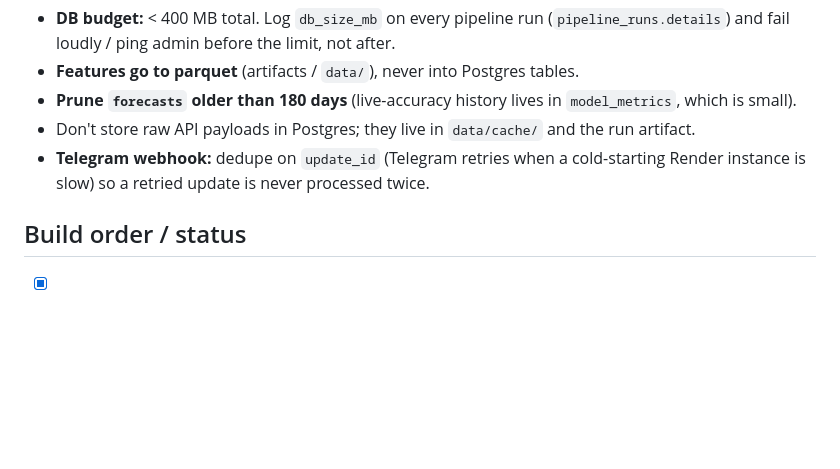
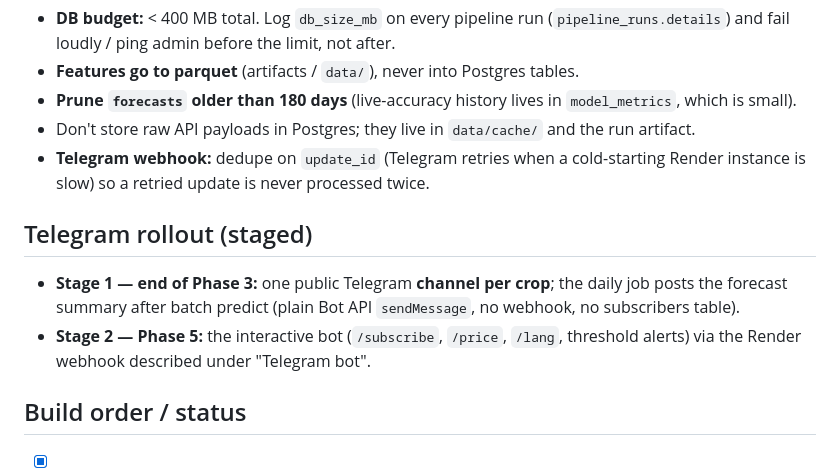
Before and after one commit to sayandp/kerala-crop-forecaster, a Markdown page: CLAUDE.md, the part around the change. Rendered like a GitHub page; blank space fills up the shorter version.

Commit message:
docs: staged Telegram rollout (Phase 3 channels, Phase 5 interactive bot)
Co-Authored-By: Claude Opus 5.5 <noreply@anthropic.com>

```diff
--- a/CLAUDE.md
+++ b/CLAUDE.md
@@ -181,6 +181,13 @@ Rules:
 - Don't store raw API payloads in Postgres; they live in `data/cache/` and the run artifact.
 - **Telegram webhook:** dedupe on `update_id` (Telegram retries when a cold-starting Render instance is slow) so a retried update is never processed twice.
 
+## Telegram rollout (staged)
+
+- **Stage 1 — end of Phase 3:** one public Telegram **channel per crop**; the daily job posts the
+  forecast summary after batch predict (plain Bot API `sendMessage`, no webhook, no subscribers table).
+- **Stage 2 — Phase 5:** the interactive bot (`/subscribe`, `/price`, `/lang`, threshold alerts) via
+  the Render webhook described under "Telegram bot".
+
 ## Build order / status
 
 - [x] 1. Daily ingest cron live (start early — history accumulates) + backfill + EDA
```
